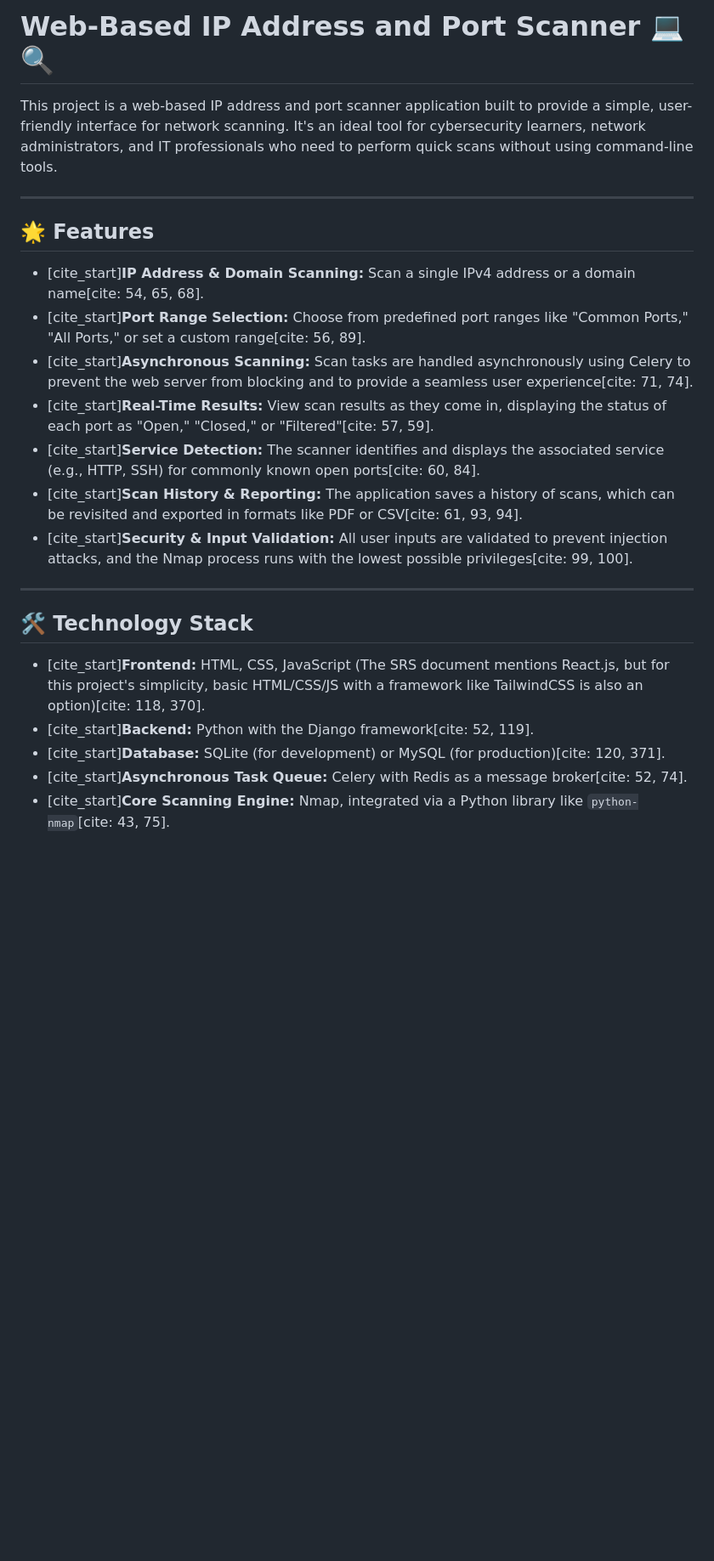
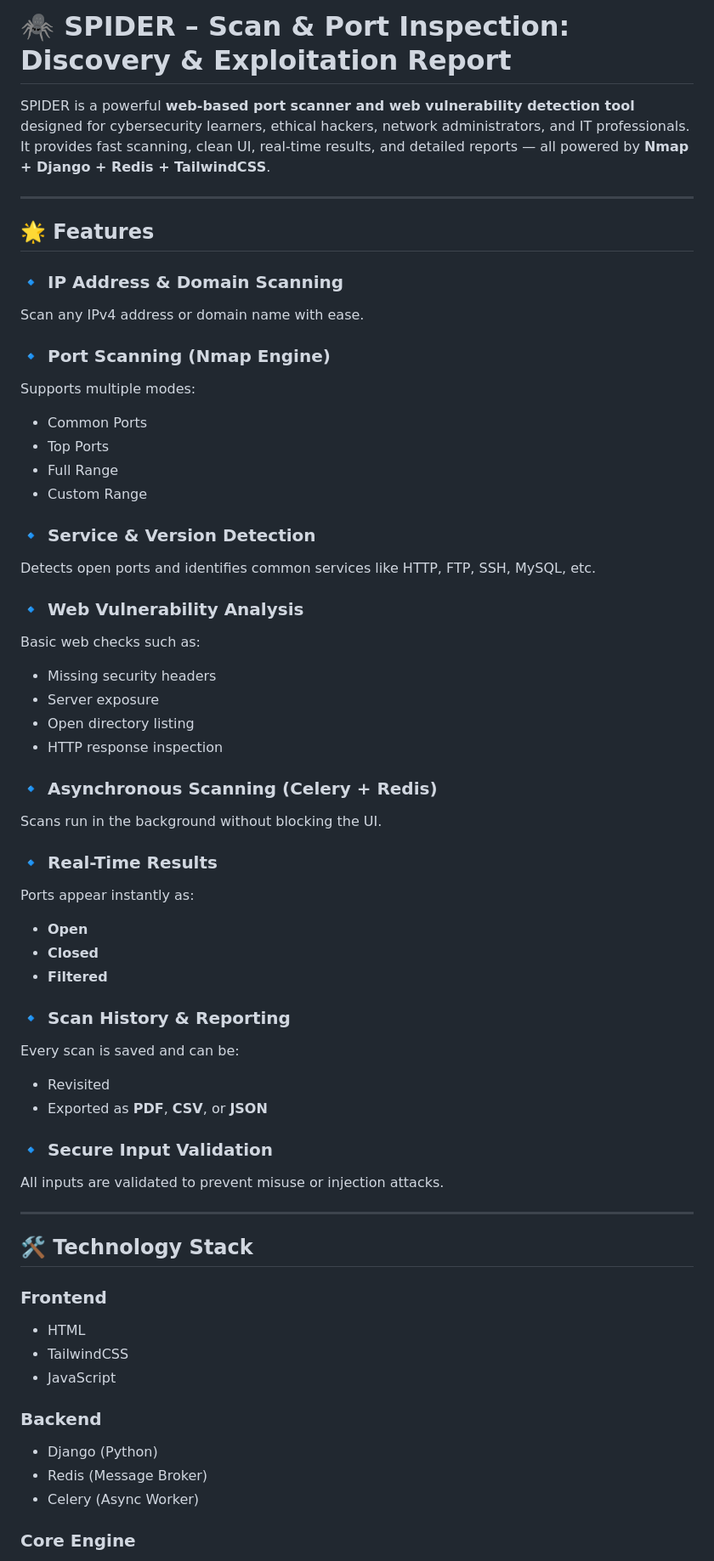
Before and after one commit to Neo-Ayush-jha/Web-Scanner, a Markdown page: README.md, the part around the change printed below. Shown: that part at 85% size. Drawn GitHub-style; blank space fills up the shorter version.

```diff
--- a/README.md
+++ b/README.md
@@ -1,25 +1,76 @@
-# Web-Based IP Address and Port Scanner 💻🔍
+# 🕷️ SPIDER – Scan & Port Inspection: Discovery & Exploitation Report
 
-This project is a web-based IP address and port scanner application built to provide a simple, user-friendly interface for network scanning. It's an ideal tool for cybersecurity learners, network administrators, and IT professionals who need to perform quick scans without using command-line tools.
+SPIDER is a powerful **web-based port scanner and web vulnerability detection tool** designed for cybersecurity learners, ethical hackers, network administrators, and IT professionals.
+It provides fast scanning, clean UI, real-time results, and detailed reports — all powered by **Nmap + Django + Redis + TailwindCSS**.
 
 ---
 
 ## 🌟 Features
 
-* [cite_start]**IP Address & Domain Scanning:** Scan a single IPv4 address or a domain name[cite: 54, 65, 68].
-* [cite_start]**Port Range Selection:** Choose from predefined port ranges like "Common Ports," "All Ports," or set a custom range[cite: 56, 89].
-* [cite_start]**Asynchronous Scanning:** Scan tasks are handled asynchronously using Celery to prevent the web server from blocking and to provide a seamless user experience[cite: 71, 74].
-* [cite_start]**Real-Time Results:** View scan results as they come in, displaying the status of each port as "Open," "Closed," or "Filtered"[cite: 57, 59].
-* [cite_start]**Service Detection:** The scanner identifies and displays the associated service (e.g., HTTP, SSH) for commonly known open ports[cite: 60, 84].
-* [cite_start]**Scan History & Reporting:** The application saves a history of scans, which can be revisited and exported in formats like PDF or CSV[cite: 61, 93, 94].
-* [cite_start]**Security & Input Validation:** All user inputs are validated to prevent injection attacks, and the Nmap process runs with the lowest possible privileges[cite: 99, 100].
+### 🔹 **IP Address & Domain Scanning**
+
+Scan any IPv4 address or domain name with ease.
+
+### 🔹 **Port Scanning (Nmap Engine)**
+
+Supports multiple modes:
+
+* Common Ports
+* Top Ports
+* Full Range
+* Custom Range
+
+### 🔹 **Service & Version Detection**
+
+Detects open ports and identifies common services like HTTP, FTP, SSH, MySQL, etc.
+
+### 🔹 **Web Vulnerability Analysis**
+
+Basic web checks such as:
+
+* Missing security headers
+* Server exposure
+* Open directory listing
+* HTTP response inspection
+
+### 🔹 **Asynchronous Scanning (Celery + Redis)**
+
+Scans run in the background without blocking the UI.
+
+### 🔹 **Real-Time Results**
+
+Ports appear instantly as:
+
+* **Open**
+* **Closed**
+* **Filtered**
+
+### 🔹 **Scan History & Reporting**
+
+Every scan is saved and can be:
+
+* Revisited
+* Exported as **PDF**, **CSV**, or **JSON**
+
+### 🔹 **Secure Input Validation**
+
+All inputs are validated to prevent misuse or injection attacks.
 
 ---
 
 ## 🛠️ Technology Stack
 
-* [cite_start]**Frontend:** HTML, CSS, JavaScript (The SRS document mentions React.js, but for this project's simplicity, basic HTML/CSS/JS with a framework like TailwindCSS is also an option)[cite: 118, 370].
-* [cite_start]**Backend:** Python with the Django framework[cite: 52, 119].
-* [cite_start]**Database:** SQLite (for development) or MySQL (for production)[cite: 120, 371].
-* [cite_start]**Asynchronous Task Queue:** Celery with Redis as a message broker[cite: 52, 74].
-* [cite_start]**Core Scanning Engine:** Nmap, integrated via a Python library like `python-nmap`[cite: 43, 75].
+### **Frontend**
+
+* HTML
+* TailwindCSS
+* JavaScript
+
+### **Backend**
+
+* Django (Python)
+* Redis (Message Broker)
+* Celery (Async Worker)
+
+### **Core Engine**
+
```
Also changed, not shown: other parts of README.md (+86 -55 lines).
